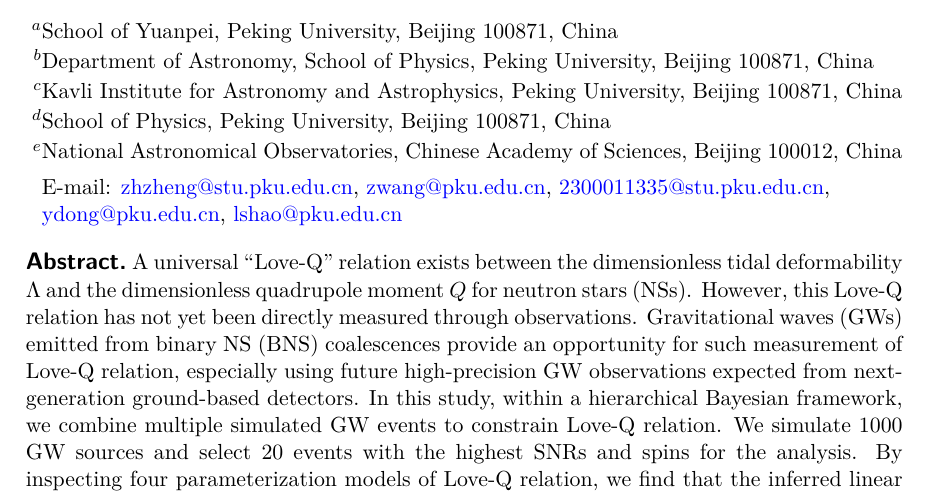
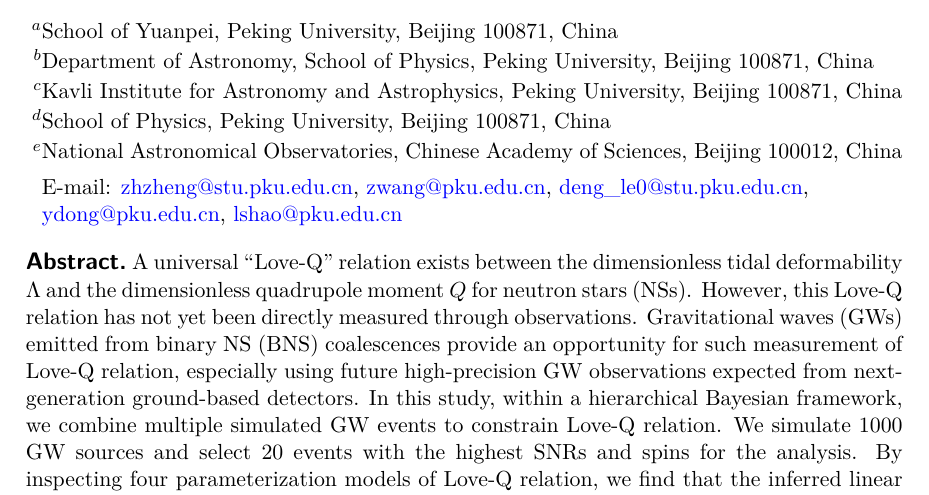
Before and after one commit to Sherlockzzhcn/HBAGW_paper_draft, a LaTeX document (HBAGW_paper_draft/HBAGW_jcap.tex): part of page 1 of 19, cut so that both start at the same text. Compiled offline with pdfLaTeX.

Commit message:
email adjustment

```diff
--- a/HBAGW_paper_draft/HBAGW_jcap.tex
+++ b/HBAGW_paper_draft/HBAGW_jcap.tex
@@ -73,7 +73,7 @@ Sciences, Beijing 100012, China}
 % e-mail addresses: one for each author, in the same order as the authors
 \emailAdd{zhzheng@stu.pku.edu.cn}
 \emailAdd{zwang@pku.edu.cn}
-\emailAdd{2300011335@stu.pku.edu.cn}
+\emailAdd{deng\_le0@stu.pku.edu.cn}
 \emailAdd{ydong@pku.edu.cn}
 \emailAdd{lshao@pku.edu.cn}
 
```
